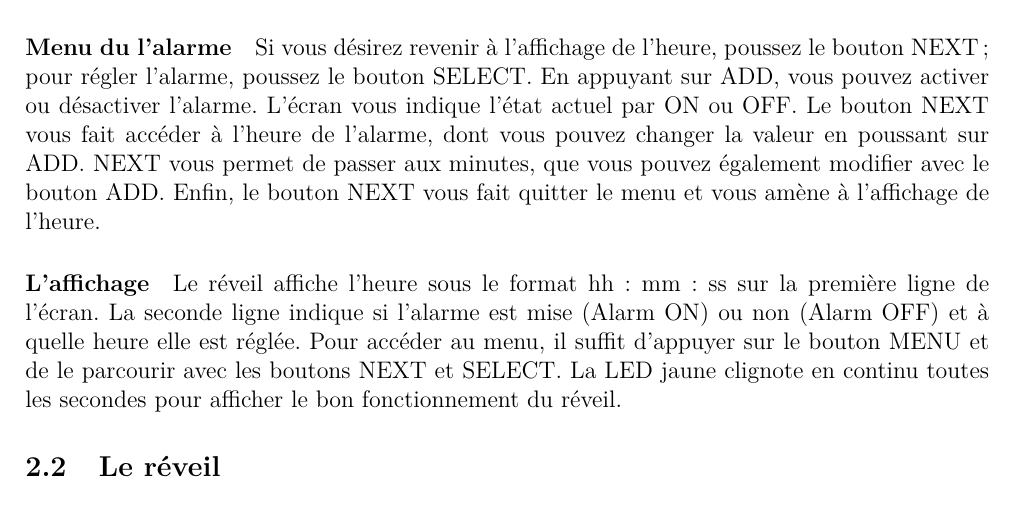
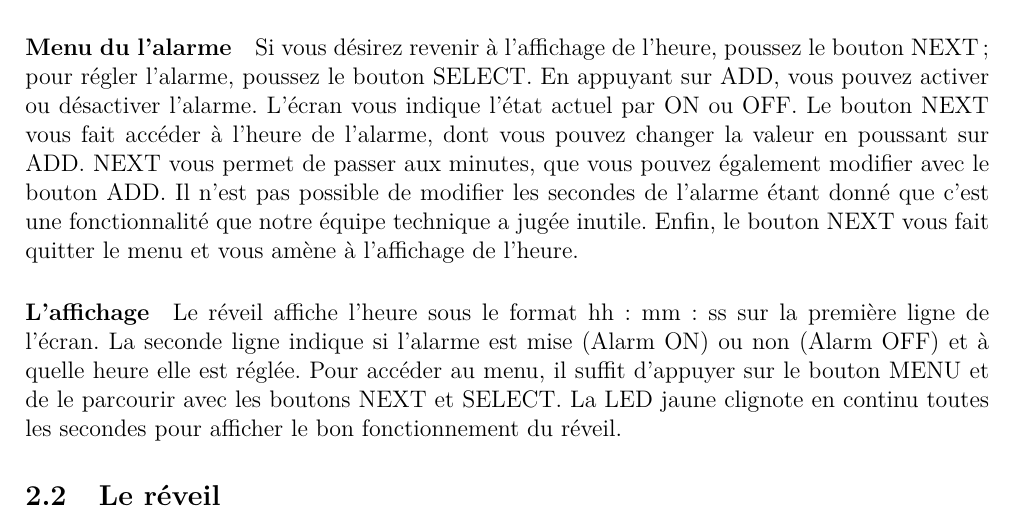
Before and after one commit to Melanie8/PIChorloge, a LaTeX document (rapport/rapport.tex): part of page 3 of 5, cut so that both start at the same text. Compiled offline with pdfLaTeX.

Commit message:
Modifs des secondes impossible pour l'alarme
Equipe technique!

```diff
--- a/rapport/rapport.tex
+++ b/rapport/rapport.tex
@@ -145,7 +145,7 @@ Par défaut, l'horloge commence à 00~:~00~:~00, l'alarme est désactivée et r
 Vous pouvez maintenant incrémenter les heures en appuyant sur ADD. Pour passer aux minutes et ensuite aux secondes, il suffit d'appuyer sur NEXT successivement, et de les augmenter en poussant ADD. Les crochets vous indiquent quelle valeur est en cours de modification.
 Arrivé aux secondes, le bouton NEXT vous donne accès au menu de l'alarme.
 
-\paragraph{Menu du l'alarme} Si vous désirez revenir à l'affichage de l'heure, poussez le bouton NEXT; pour régler l'alarme, poussez le bouton SELECT. En appuyant sur ADD, vous pouvez activer ou désactiver l'alarme. L'écran vous indique l'état actuel par ON ou OFF. Le bouton NEXT vous fait accéder à l'heure de l'alarme, dont vous pouvez changer la valeur en poussant sur ADD. NEXT vous permet de passer aux minutes, que vous pouvez également modifier avec le bouton ADD. Enfin, le bouton NEXT vous fait quitter le menu et vous amène à l'affichage de l'heure.
+\paragraph{Menu du l'alarme} Si vous désirez revenir à l'affichage de l'heure, poussez le bouton NEXT; pour régler l'alarme, poussez le bouton SELECT. En appuyant sur ADD, vous pouvez activer ou désactiver l'alarme. L'écran vous indique l'état actuel par ON ou OFF. Le bouton NEXT vous fait accéder à l'heure de l'alarme, dont vous pouvez changer la valeur en poussant sur ADD. NEXT vous permet de passer aux minutes, que vous pouvez également modifier avec le bouton ADD. Il n'est pas possible de modifier les secondes de l'alarme étant donné que c'est une fonctionnalité que notre équipe technique a jugée inutile. Enfin, le bouton NEXT vous fait quitter le menu et vous amène à l'affichage de l'heure.
 
 \paragraph{L'affichage}
 Le réveil affiche l'heure sous le format hh~:~mm~:~ss sur la première ligne de l'écran. La seconde ligne indique si l'alarme est mise (Alarm ON) ou non (Alarm OFF) et à quelle heure elle est réglée. Pour accéder au menu, il suffit d'appuyer sur le bouton MENU et de le parcourir avec les boutons NEXT et SELECT. La LED jaune clignote en continu toutes les secondes pour afficher le bon fonctionnement du réveil.
```
Also changed, not shown: rapport/rapport.pdf, rapport/rapport.tex (1 more changed lines), 4 other files.
